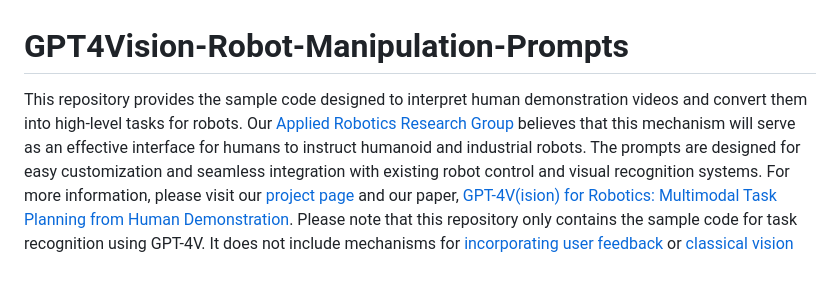
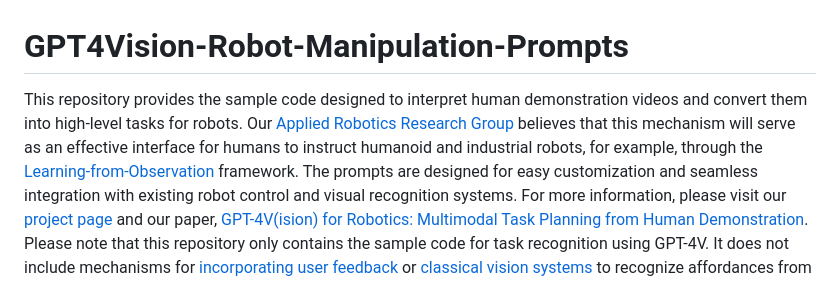
Before and after one commit to microsoft/GPT4Vision-Robot-Manipulation-Prompts, a Markdown page: README.md, the part around the change. GitHub-like rendering.

```diff
--- a/README.md
+++ b/README.md
@@ -1,5 +1,5 @@
 # GPT4Vision-Robot-Manipulation-Prompts
-This repository provides the sample code designed to interpret human demonstration videos and convert them into high-level tasks for robots. Our [Applied Robotics Research Group](https://www.microsoft.com/en-us/research/group/applied-robotics-research/) believes that this mechanism will serve as an effective interface for humans to instruct humanoid and industrial robots.
+This repository provides the sample code designed to interpret human demonstration videos and convert them into high-level tasks for robots. Our [Applied Robotics Research Group](https://www.microsoft.com/en-us/research/group/applied-robotics-research/) believes that this mechanism will serve as an effective interface for humans to instruct humanoid and industrial robots, for example, through the [Learning-from-Observation](https://www.microsoft.com/en-us/research/project/interactive-learning-from-observation/) framework.
 The prompts are designed for easy customization and seamless integration with existing robot control and visual recognition systems.
 For more information, please visit our [project page](https://microsoft.github.io/GPT4Vision-Robot-Manipulation-Prompts/) and our paper, [GPT-4V(ision) for Robotics: Multimodal Task Planning from Human Demonstration](https://arxiv.org/abs/2311.12015).
 Please note that this repository only contains the sample code for task recognition using GPT-4V. It does not include mechanisms for [incorporating user feedback](https://github.com/microsoft/ChatGPT-Robot-Manipulation-Prompts) or [classical vision systems](https://github.com/microsoft/analyzer-for-robot-teaching-demonstrations) to recognize affordances from videos. For those components, please explore other repositories we have provided.
```
